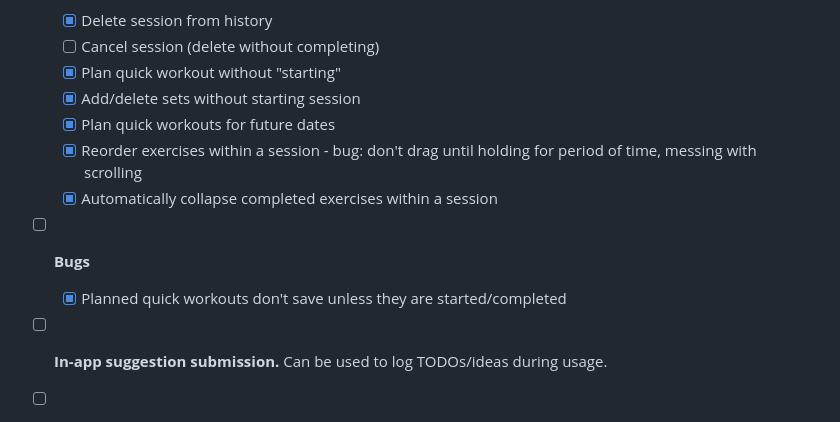
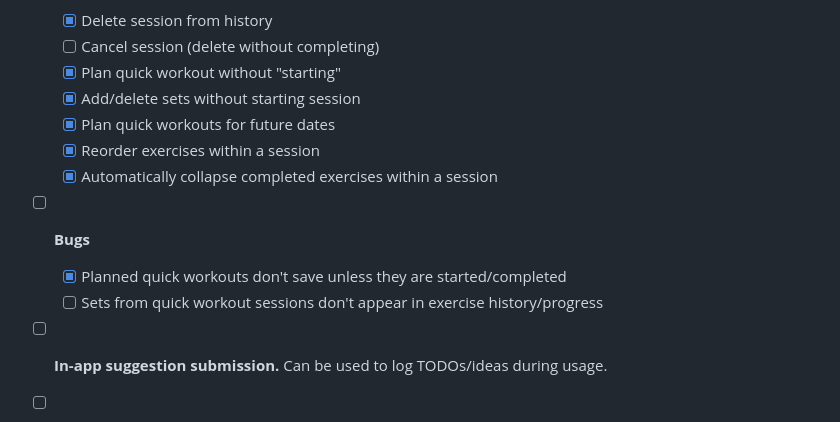
Before and after one commit to JeffRuocco/FlutterLifter, a Markdown page: todo.md, the part around the change. Rendered like a GitHub page.

Commit message:
Update todo

```diff
--- a/todo.md
+++ b/todo.md
@@ -47,10 +47,11 @@
   - [x] Plan quick workout without "starting"
   - [x] Add/delete sets without starting session
   - [x] Plan quick workouts for future dates
-  - [x] Reorder exercises within a session - bug: don't drag until holding for period of time, messing with scrolling
+  - [x] Reorder exercises within a session
   - [x] Automatically collapse completed exercises within a session
 - [ ] **Bugs**
   - [x] Planned quick workouts don't save unless they are started/completed
+  - [ ] Sets from quick workout sessions don't appear in exercise history/progress
 - [ ] **In-app suggestion submission.** Can be used to log TODOs/ideas during usage.
 - [ ] **Connect Firebase logging**
 - [ ] **Add program creation pages**
```
